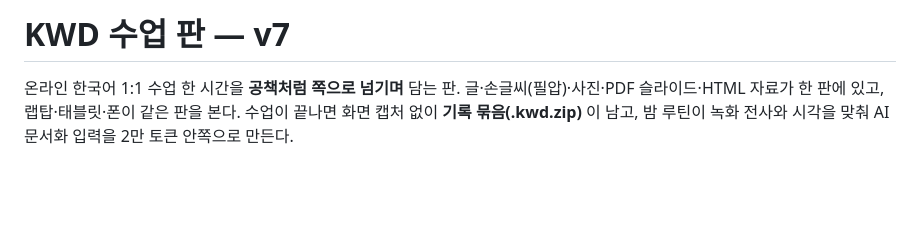
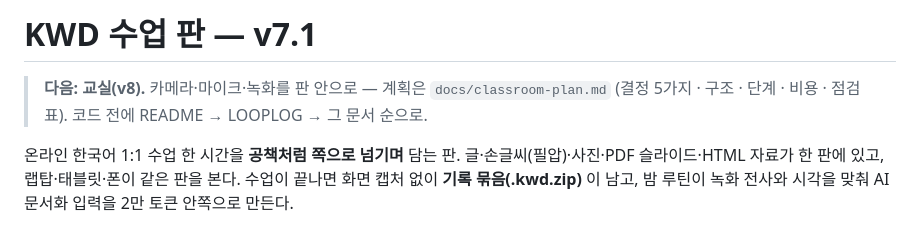
Before and after one commit to g4jy/kwd-board, a Markdown page: README.md, the part around the change. GitHub-like rendering; blank space fills up the shorter version.

```diff
--- a/README.md
+++ b/README.md
@@ -1,4 +1,6 @@
-# KWD 수업 판 — v7
+# KWD 수업 판 — v7.1
+
+> **다음: 교실(v8).** 카메라·마이크·녹화를 판 안으로 — 계획은 `docs/classroom-plan.md` (결정 5가지 · 구조 · 단계 · 비용 · 점검표). 코드 전에 README → LOOPLOG → 그 문서 순으로.
 
 온라인 한국어 1:1 수업 한 시간을 **공책처럼 쪽으로 넘기며** 담는 판. 글·손글씨(필압)·사진·PDF 슬라이드·HTML 자료가 한 판에 있고, 랩탑·태블릿·폰이 같은 판을 본다. 수업이 끝나면 화면 캡처 없이 **기록 묶음(.kwd.zip)** 이 남고, 밤 루틴이 녹화 전사와 시각을 맞춰 AI 문서화 입력을 2만 토큰 안쪽으로 만든다.
 
```
Also changed, not shown: LOOPLOG.md (+4 -0 lines), docs/classroom-plan.md (added, +164 -0 lines).
